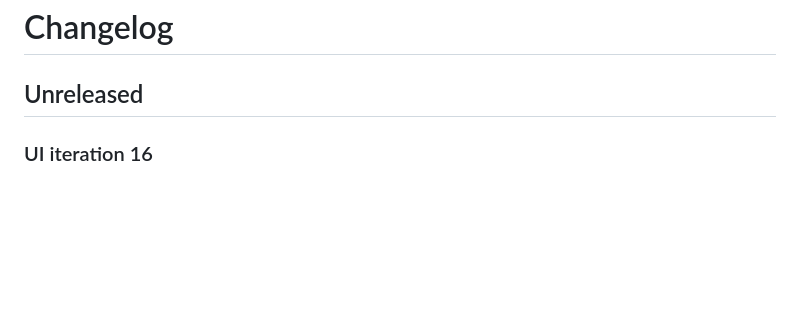
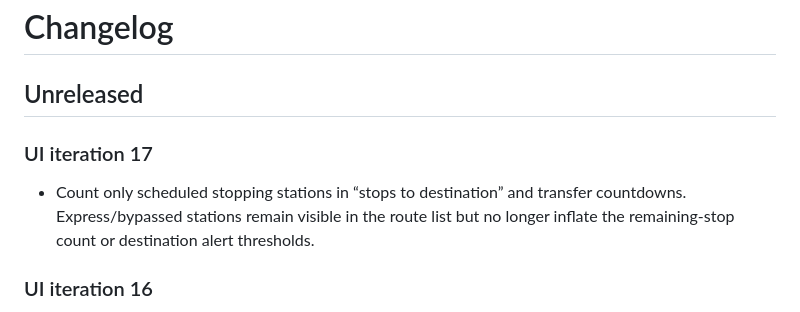
Before and after one commit to LioncityDownUnder/SydneyStationAlert, a Markdown page: CHANGELOG.md, the part around the change. Drawn GitHub-style; blank space fills up the shorter version.

Commit message:
Document scheduled stop counting

```diff
--- a/CHANGELOG.md
+++ b/CHANGELOG.md
@@ -1,6 +1,9 @@
 # Changelog
 
 ## Unreleased
+
+### UI iteration 17
+- Count only scheduled stopping stations in “stops to destination” and transfer countdowns. Express/bypassed stations remain visible in the route list but no longer inflate the remaining-stop count or destination alert thresholds.
 
 ### UI iteration 16
 - Add an “I’m on this train” confirmation that pins the selected service locally in the browser. Confirmed onboard trips survive hard refreshes and browser restarts, resume monitoring from the saved route, and will not silently switch to a later service during refresh. An “Abandon trip” action clears the saved journey and returns to journey setup. Saved trips expire a few hours after the final arrival time.
```
